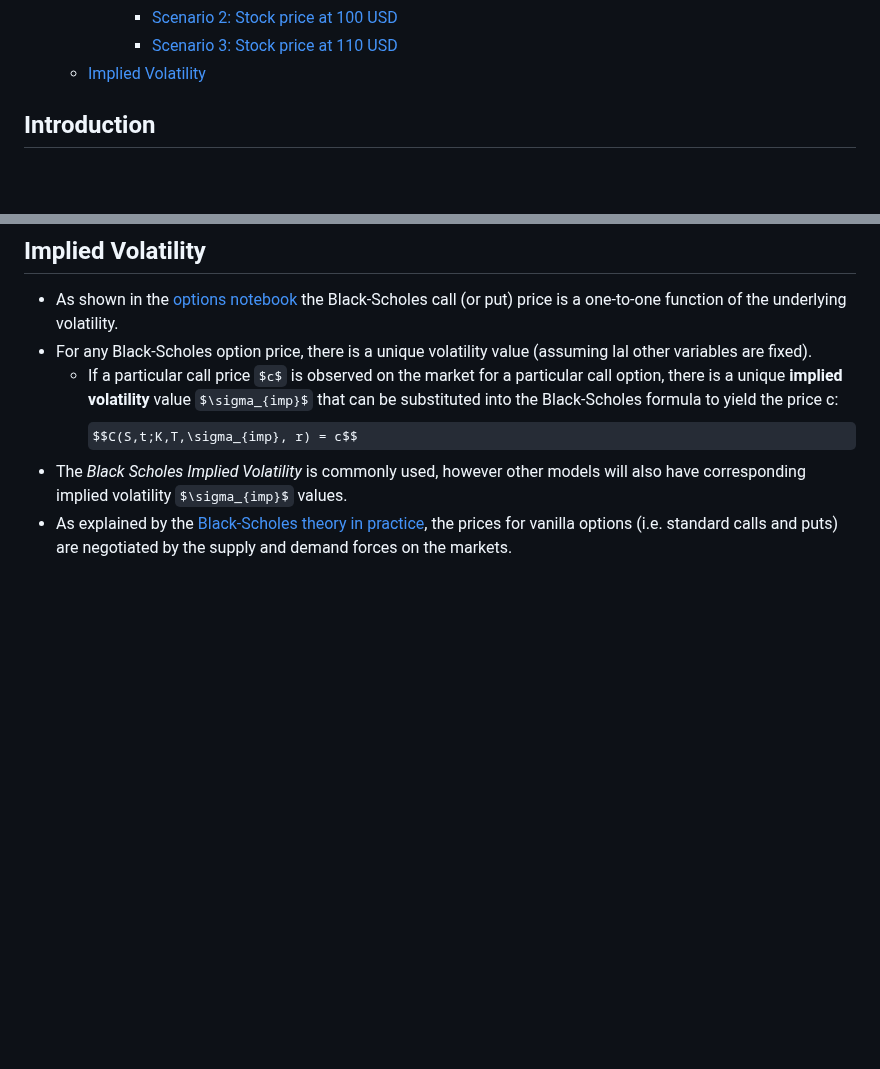
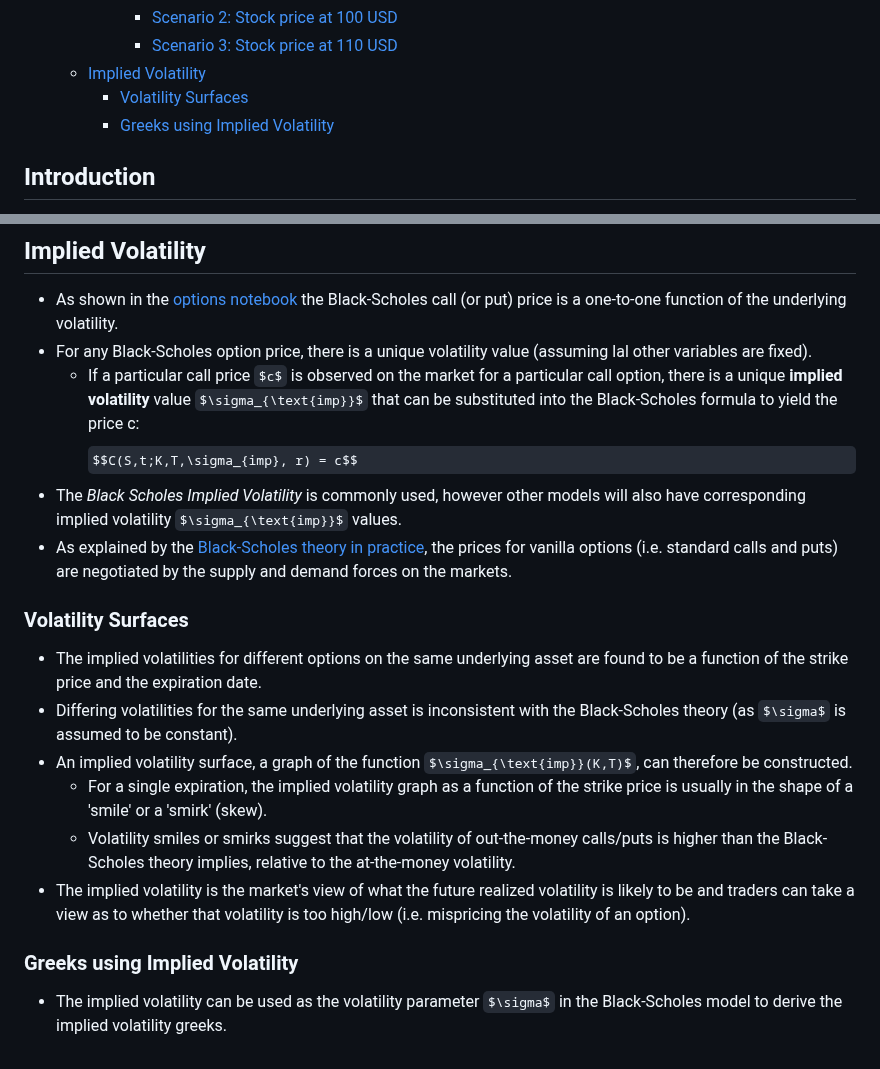
Before and after one commit to mattwalmsley/financial-modelling, a Markdown page: quant-library/documentation/9_options.md, 2 parts joined by grey strips. Rendered like a GitHub page; some formulas as TeX source; blank space fills up the shorter version.

Commit message:
Add implied volatility.

```diff
--- a/quant-library/documentation/9_options.md
+++ b/quant-library/documentation/9_options.md
@@ -58,6 +58,8 @@
       - [Scenario 2: Stock price at 100 USD](#scenario-2-stock-price-at-100-usd)
       - [Scenario 3: Stock price at 110 USD](#scenario-3-stock-price-at-110-usd)
   - [Implied Volatility](#implied-volatility)
+    - [Volatility Surfaces](#volatility-surfaces)
+    - [Greeks using Implied Volatility](#greeks-using-implied-volatility)
 
 ## Introduction
 
@@ -1365,7 +1367,20 @@ $$1000 \times (18.94 - 6.80) - 7090 = \boxed{5050 \text{ USD}}$$
 
 - As shown in the [options notebook](../python/notebooks/options.ipynb) the Black-Scholes call (or put) price is a one-to-one function of the underlying volatility.
 - For any Black-Scholes option price, there is a unique volatility value (assuming lal other variables are fixed).
-  - If a particular call price $c$ is observed on the market for a particular call option, there is a unique **implied volatility** value $\sigma_{imp}$ that can be substituted into the Black-Scholes formula to yield the price c:
+  - If a particular call price $c$ is observed on the market for a particular call option, there is a unique **implied volatility** value $\sigma_{\text{imp}}$ that can be substituted into the Black-Scholes formula to yield the price c:
 $$C(S,t;K,T,\sigma_{imp}, r) = c$$
-- The *Black Scholes Implied Volatility* is commonly used, however other models will also have corresponding implied volatility $\sigma_{imp}$ values.
+- The *Black Scholes Implied Volatility* is commonly used, however other models will also have corresponding implied volatility $\sigma_{\text{imp}}$ values.
 - As explained by the [Black-Scholes theory in practice](#the-black-scholes-theory-in-practice), the prices for vanilla options (i.e. standard calls and puts) are negotiated by the supply and demand forces on the markets.
+
+### Volatility Surfaces
+
+- The implied volatilities for different options on the same underlying asset are found to be a function of the strike price and the expiration date.
+- Differing volatilities for the same underlying asset is inconsistent with the Black-Scholes theory (as $\sigma$ is assumed to be constant).
+- An implied volatility surface, a graph of the function $\sigma_{\text{imp}}(K,T)$, can therefore be constructed.
+  - For a single expiration, the implied volatility graph as a function of the strike price is usually in the shape of a 'smile' or a 'smirk' (skew).
+  - Volatility smiles or smirks suggest that the volatility of out-the-money calls/puts is higher than the Black-Scholes theory implies, relative to the at-the-money volatility.
+- The implied volatility is the market's view of what the future realized volatility is likely to be and traders can take a view as to whether that volatility is too high/low (i.e. mispricing the volatility of an option).
+
+### Greeks using Implied Volatility
+
+- The implied volatility can be used as the volatility parameter $\sigma$ in the Black-Scholes model to derive the implied volatility greeks.
```
